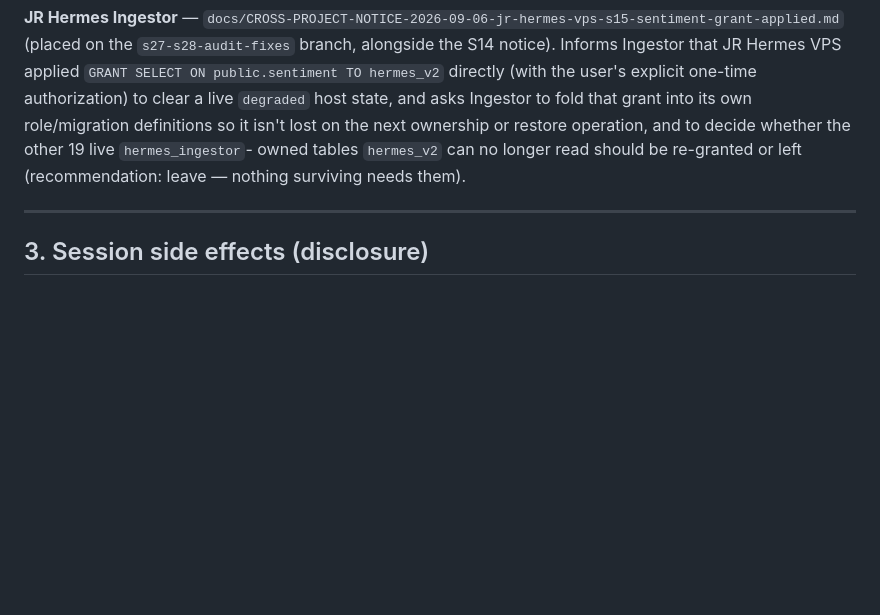
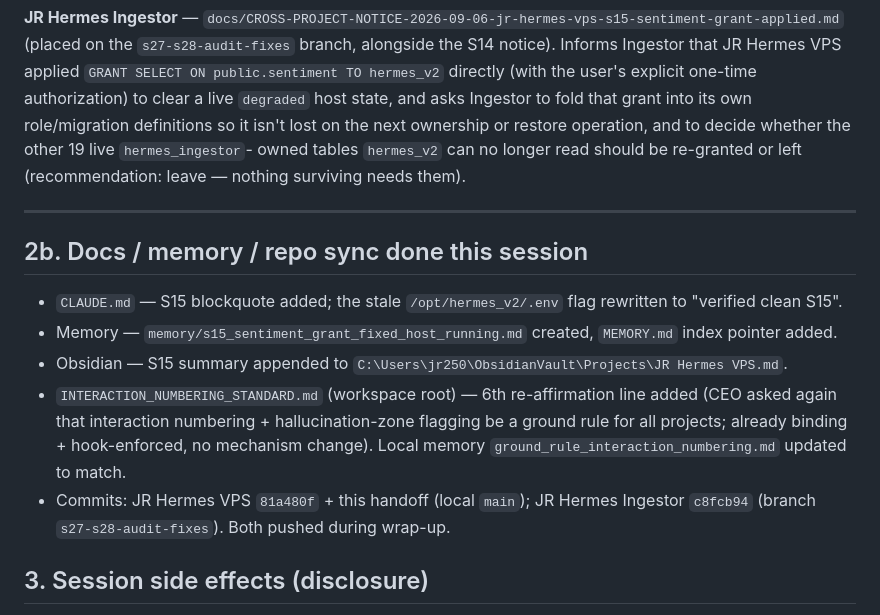
Before and after one commit to jr-oaks1/Hermes-VPS, a Markdown page: docs/sessions/S15-HANDOFF.md, the part around the change. Drawn GitHub-style; blank space fills up the shorter version.

Commit message:
S15 wrap-up: handoff detail, interaction-numbering 6th re-affirmation, memory
Co-Authored-By: Claude Sonnet 5 <noreply@anthropic.com>

```diff
--- a/docs/sessions/S15-HANDOFF.md
+++ b/docs/sessions/S15-HANDOFF.md
@@ -101,6 +101,23 @@ owned tables `hermes_v2` can no longer read should be re-granted or left
 
 ---
 
+## 2b. Docs / memory / repo sync done this session
+
+- `CLAUDE.md` — S15 blockquote added; the stale `/opt/hermes_v2/.env` flag
+  rewritten to "verified clean S15".
+- Memory — `memory/s15_sentiment_grant_fixed_host_running.md` created,
+  `MEMORY.md` index pointer added.
+- Obsidian — S15 summary appended to
+  `C:\Users\jr250\ObsidianVault\Projects\JR Hermes VPS.md`.
+- `INTERACTION_NUMBERING_STANDARD.md` (workspace root) — 6th re-affirmation
+  line added (CEO asked again that interaction numbering + hallucination-zone
+  flagging be a ground rule for all projects; already binding + hook-enforced,
+  no mechanism change). Local memory `ground_rule_interaction_numbering.md`
+  updated to match.
+- Commits: JR Hermes VPS `81a480f` + this handoff (local `main`);
+  JR Hermes Ingestor `c8fcb94` (branch `s27-s28-audit-fixes`). Both pushed
+  during wrap-up.
+
 ## 3. Session side effects (disclosure)
 
 - One manual `systemctl start walk_forward_monitor.service` run — produced its
```
